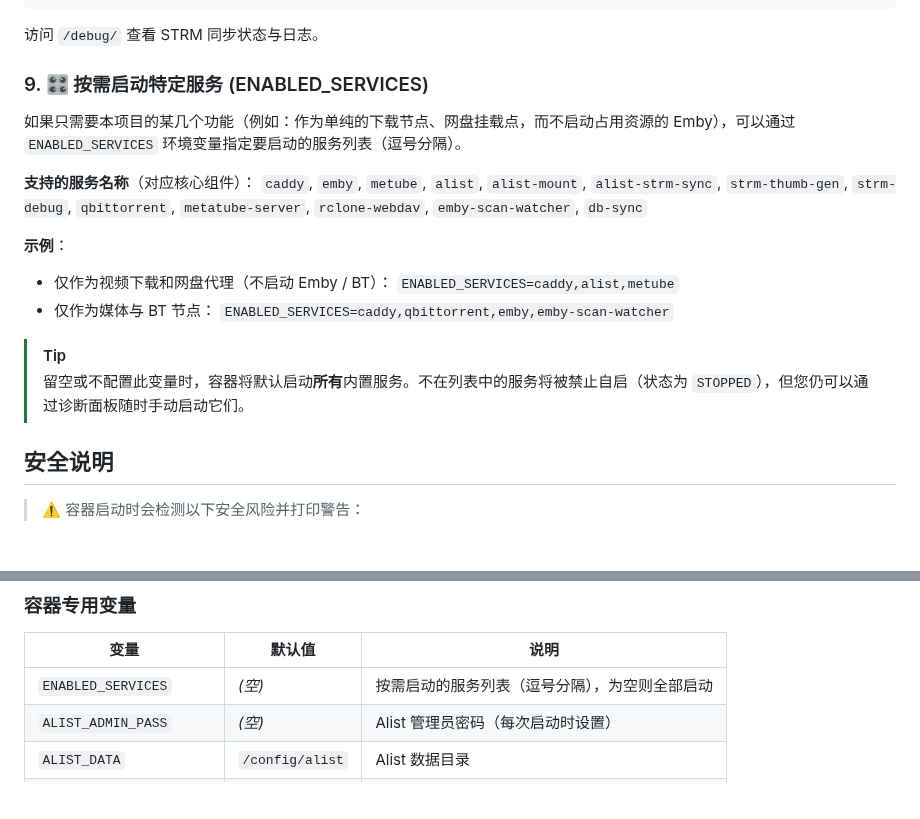
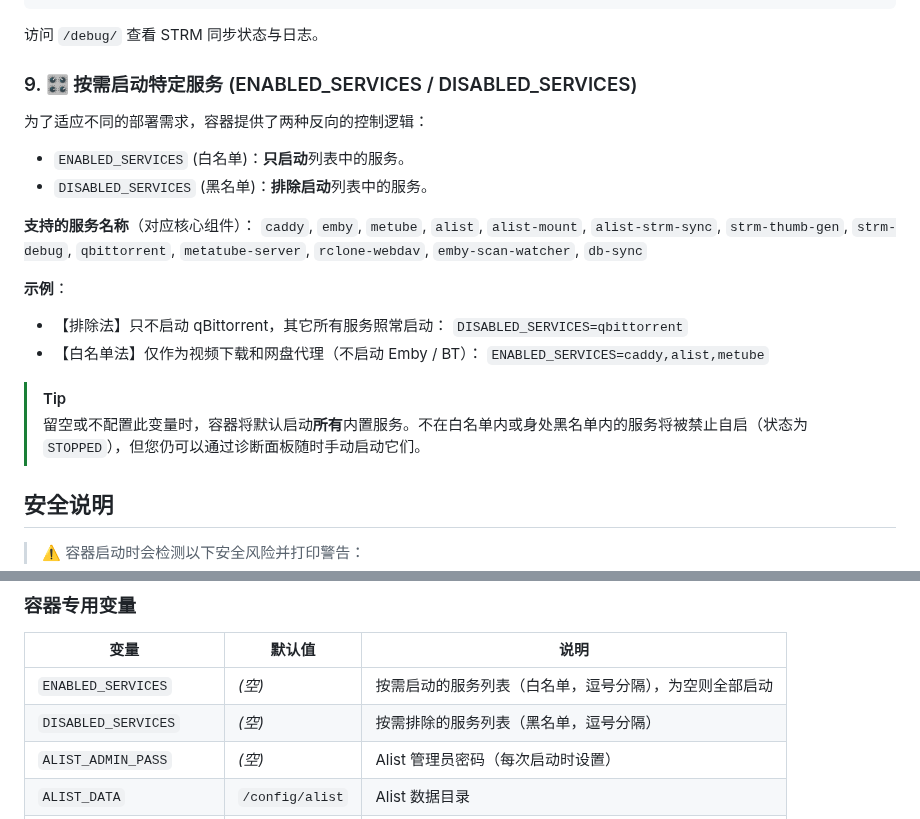
Before and after one commit to workerspages/metube-alist-emby, a Markdown page: README.md, 2 parts joined by grey strips. GitHub-like rendering; blank space fills up the shorter version.

Commit message:
feat: 支持通过 DISABLED_SERVICES 黑名单模式排除特定服务

```diff
--- a/README.md
+++ b/README.md
@@ -290,21 +290,23 @@ environment:
 
 访问 `/debug/` 查看 STRM 同步状态与日志。
 
-### 9. 🎛️ 按需启动特定服务 (ENABLED_SERVICES)
+### 9. 🎛️ 按需启动特定服务 (ENABLED_SERVICES / DISABLED_SERVICES)
 
-如果只需要本项目的某几个功能（例如：作为单纯的下载节点、网盘挂载点，而不启动占用资源的 Emby），可以通过 `ENABLED_SERVICES` 环境变量指定要启动的服务列表（逗号分隔）。
+为了适应不同的部署需求，容器提供了两种反向的控制逻辑：
+- `ENABLED_SERVICES` (白名单)：**只启动**列表中的服务。
+- `DISABLED_SERVICES` (黑名单)：**排除启动**列表中的服务。
 
 **支持的服务名称**（对应核心组件）：
 `caddy`, `emby`, `metube`, `alist`, `alist-mount`, `alist-strm-sync`, `strm-thumb-gen`, `strm-debug`, `qbittorrent`, `metatube-server`, `rclone-webdav`, `emby-scan-watcher`, `db-sync`
 
 **示例**：
-- 仅作为视频下载和网盘代理（不启动 Emby / BT）：
+- 【排除法】只不启动 qBittorrent，其它所有服务照常启动：
+  `DISABLED_SERVICES=qbittorrent`
+- 【白名单法】仅作为视频下载和网盘代理（不启动 Emby / BT）：
   `ENABLED_SERVICES=caddy,alist,metube`
-- 仅作为媒体与 BT 节点：
-  `ENABLED_SERVICES=caddy,qbittorrent,emby,emby-scan-watcher`
 
 > [!TIP]
-> 留空或不配置此变量时，容器将默认启动**所有**内置服务。不在列表中的服务将被禁止自启（状态为 `STOPPED`），但您仍可以通过诊断面板随时手动启动它们。
+> 留空或不配置此变量时，容器将默认启动**所有**内置服务。不在白名单内或身处黑名单内的服务将被禁止自启（状态为 `STOPPED`），但您仍可以通过诊断面板随时手动启动它们。
 
 ## 安全说明
 
@@ -328,7 +330,8 @@ environment:
 
 | 变量 | 默认值 | 说明 |
 |------|--------|------|
-| `ENABLED_SERVICES` | _(空)_ | 按需启动的服务列表（逗号分隔），为空则全部启动 |
+| `ENABLED_SERVICES` | _(空)_ | 按需启动的服务列表（白名单，逗号分隔），为空则全部启动 |
+| `DISABLED_SERVICES`| _(空)_ | 按需排除的服务列表（黑名单，逗号分隔） |
 | `ALIST_ADMIN_PASS` | _(空)_ | Alist 管理员密码（每次启动时设置） |
 | `ALIST_DATA` | `/config/alist` | Alist 数据目录 |
 | `EMBY_PROGRAMDATA` | `/config/emby` | Emby 数据目录 |
```
